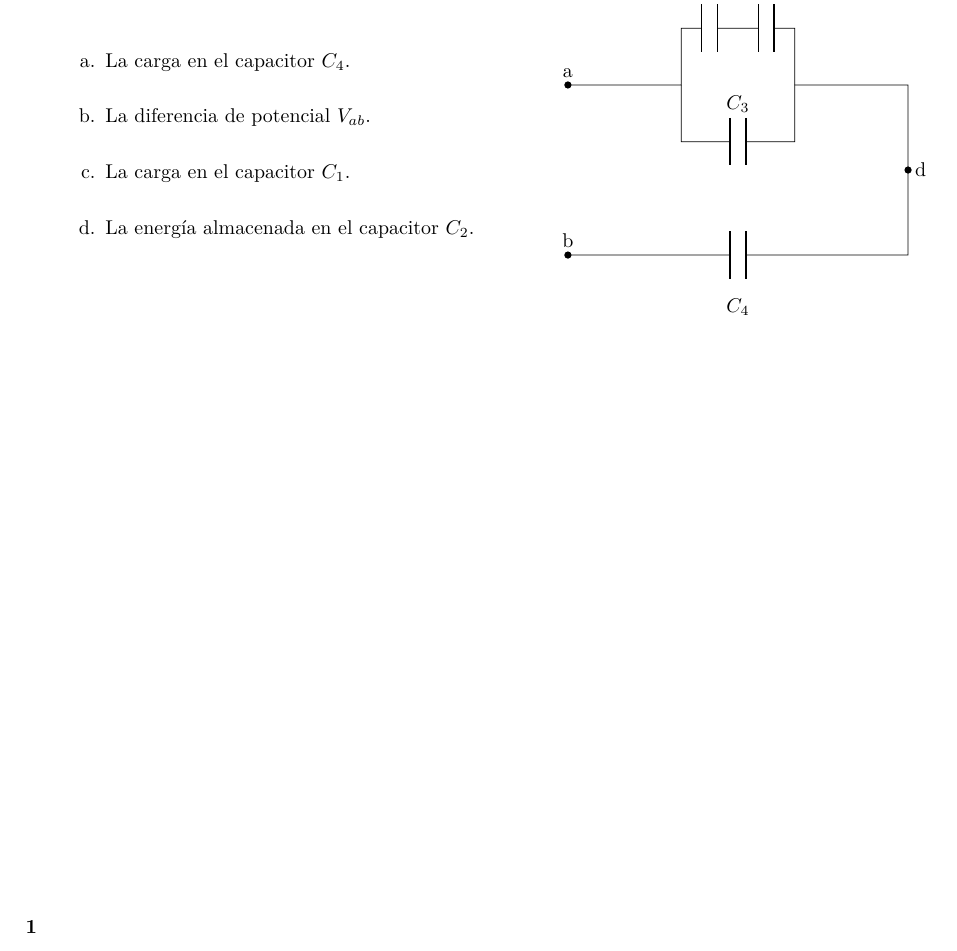
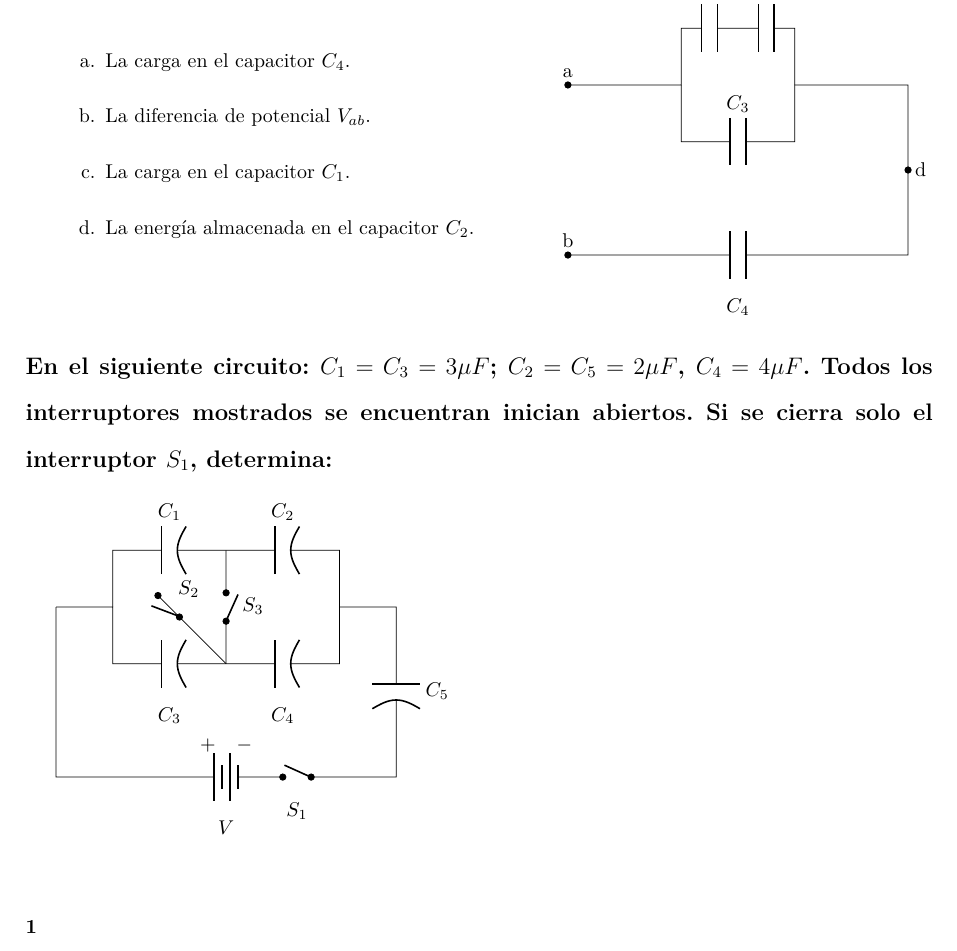
Before and after one commit to otreblan/fisi-2-tarea-3, a LaTeX document (main.tex): part of the page, cut so that both start at the same text. Compiled offline with LuaLaTeX; a missing font is replaced by an installed copy or a similar font.

Commit message:
Circuito terminado

```diff
--- a/main.tex
+++ b/main.tex
@@ -28,6 +28,9 @@
 \usepackage{mathtools}
 \usepackage{amssymb}
 \usepackage{cancel}
+
+% Sin esto los "<" ">" no funcionan en tikz
+\usetikzlibrary{babel}
 \allowdisplaybreaks
 
 % Esto sirve para poner imágenes{{{
@@ -245,6 +250,73 @@
 		\end{circuitikz}
 	% }}}
 	\end{minipage}
+
+\subsection*{En el siguiente circuito: $C_1 =C_3=3\mu F$;
+	$C_2=C_5=2\mu F$,
+	$C_4=4\mu F$.
+	Todos los interruptores mostrados se encuentran inician abiertos.
+	Si se cierra solo el interruptor $S_1$, determina:}%
+	% Circuito {{{
+	\begin{circuitikz}[american voltages]
+		\draw (0,2)
+			--
+			(0,-1)
+			--
+			(2,-1)
+			to [battery, a=$V$, v^>=$ $]
+			(4,-1)
+			to [nos, invert, *-*, a=$S_1$]
+			(4.5,-1)
+			--
+			(6,-1)
+			to [pC, a=$C_5$]
+			(6,2)
+			--
+			(5,2)
+			;
+		\draw (5,2)
+			--
+			(5,1)
+			to [pC, a^=$C_4$]
+			(3,1)
+			to [pC, a^=$C_3$]
+			(1,1)
+			--
+			(1,2)
+			--
+			(0,2)
+			;
+		\draw (5,2)
+			--
+			(5,3)
+			to [pC, a=$C_2$]
+			(3,3)
+			to [pC, a=$C_1$]
+			(1,3)
+			--
+			(1,2)
+			;
+		\draw (3,1)
+			--
+			(3,1.75)
+			to [nos, mirror, *-*, a=$S_3$]
+			(3,2.25)
+			--
+			(3,3)
+			;
+		% Esto es para tener el texto alineado
+		\ctikzset{label/align = straight}
+		\draw (3,1)
+			--
+			+(135:{sqrt(2)-0.25})
+			to [nos, *-*, a=$S_2$]
+			+(135:1.7)
+			--
+			+(135:{sqrt(2)-0.25})
+			;
+		\end{circuitikz}
+
+	% }}}
 %}}}
 
 \end{document}
```
Also changed, not shown: main.tex (2 more changed lines).
